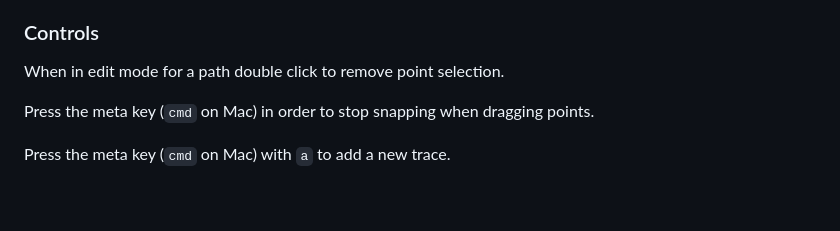
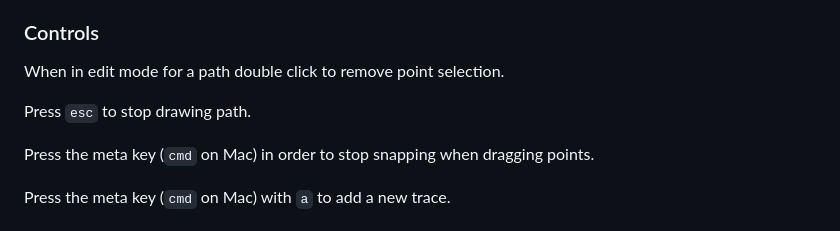
Before and after one commit to leomcelroy/JSON-PCB, a Markdown page: README.md, the part around the change. Drawn GitHub-style; blank space fills up the shorter version.

```diff
--- a/README.md
+++ b/README.md
@@ -111,6 +111,8 @@ To create a componet drag the icon of a footprint into the workpane.
 
 When in edit mode for a path double click to remove point selection.
 
+Press `esc` to stop drawing path.
+
 Press the meta key (`cmd` on Mac) in order to stop snapping when dragging points.
 
 Press the meta key (`cmd` on Mac) with `a` to add a new trace.
```
